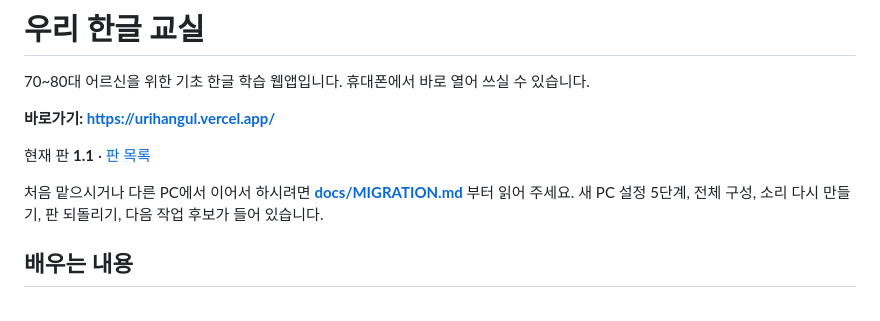
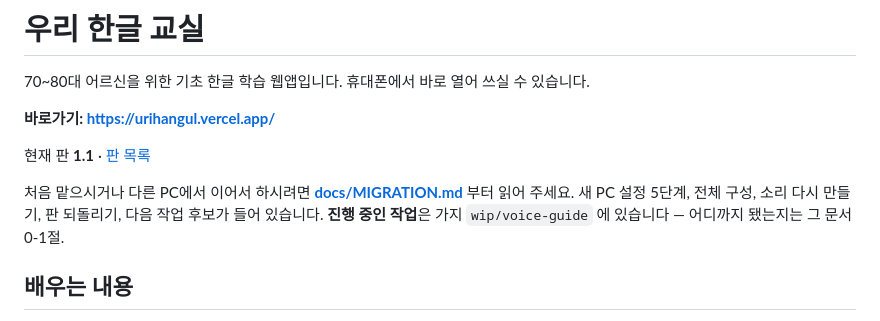
Before and after one commit to hisdream64-commits/hangul, a Markdown page: README.md, the part around the change. GitHub-like rendering.

```diff
--- a/README.md
+++ b/README.md
@@ -8,6 +8,7 @@
 
 처음 맡으시거나 다른 PC에서 이어서 하시려면 **[docs/MIGRATION.md](docs/MIGRATION.md)** 부터 읽어 주세요.
 새 PC 설정 5단계, 전체 구성, 소리 다시 만들기, 판 되돌리기, 다음 작업 후보가 들어 있습니다.
+**진행 중인 작업**은 가지 `wip/voice-guide` 에 있습니다 — 어디까지 됐는지는 그 문서 0-1절.
 
 ## 배우는 내용
 - **기초 학습** — 1단계 자음, 2단계 모음, 3단계 소리 합치기(그+아=가), 4단계 받침 읽기
```
Also changed, not shown: docs/MIGRATION.md (+73 -3 lines).
